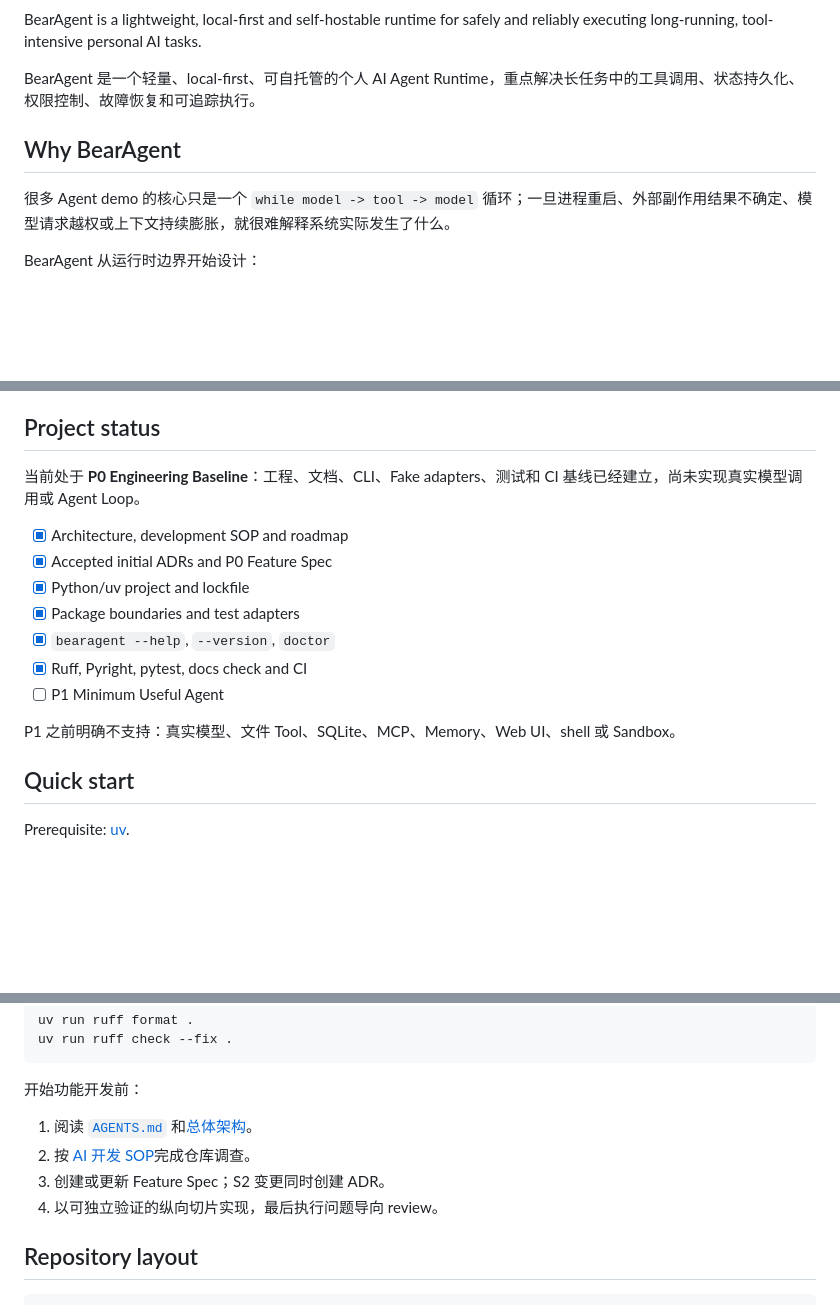
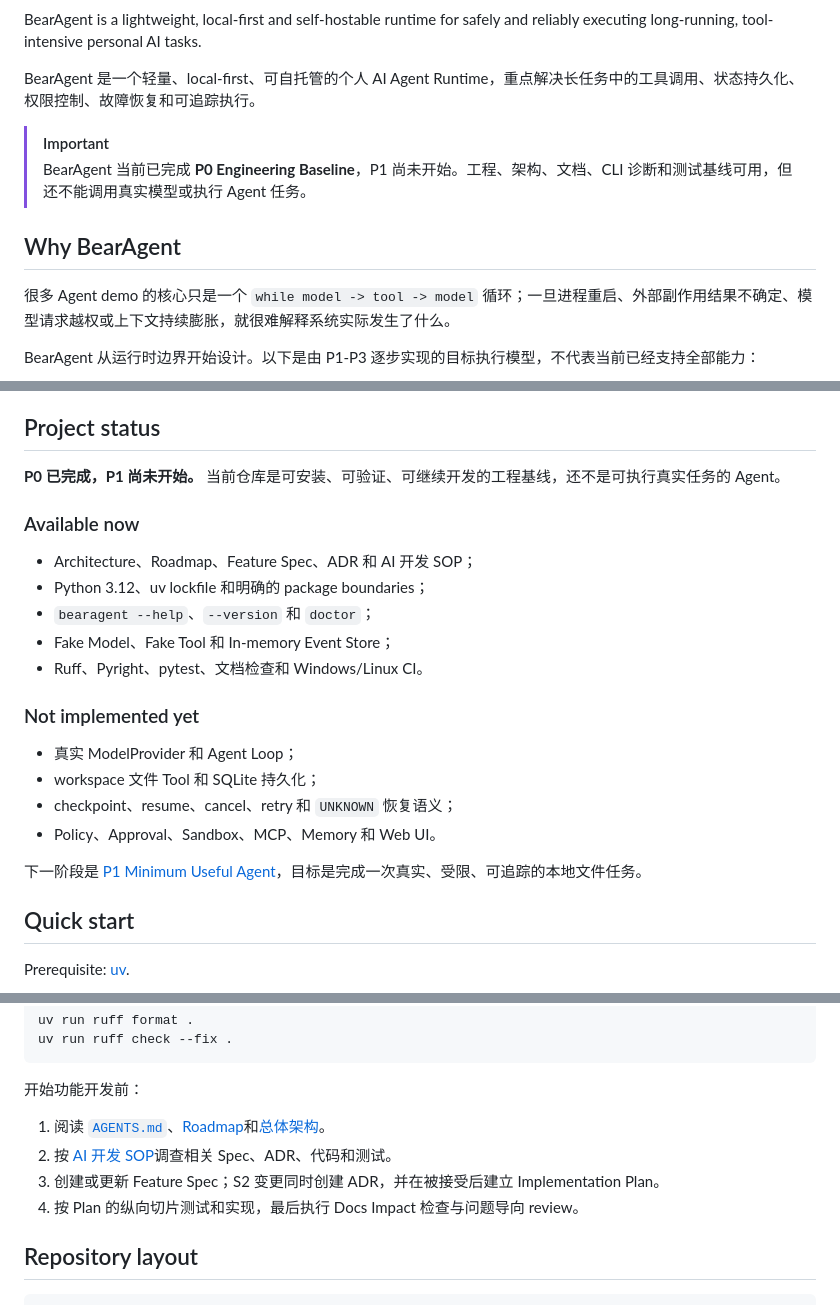
Before and after one commit to CherryYang05/BearAgent, a Markdown page: README.md, 3 parts joined by grey strips. GitHub-like rendering; blank space fills up the shorter version.

Commit message:
Improve README project overview

```diff
--- a/README.md
+++ b/README.md
@@ -7,9 +8,12 @@ BearAgent is a lightweight, local-first and self-hostable runtime for safely and
 
 BearAgent 是一个轻量、local-first、可自托管的个人 AI Agent Runtime，重点解决长任务中的工具调用、状态持久化、权限控制、故障恢复和可追踪执行。
 
+> [!IMPORTANT]
+> BearAgent 当前已完成 **P0 Engineering Baseline**，P1 尚未开始。工程、架构、文档、CLI 诊断和测试基线可用，但还不能调用真实模型或执行 Agent 任务。
+
 ## Why BearAgent
 
 很多 Agent demo 的核心只是一个 `while model -> tool -> model` 循环；一旦进程重启、外部副作用结果不确定、模型请求越权或上下文持续膨胀，就很难解释系统实际发生了什么。
 
-BearAgent 从运行时边界开始设计：
+BearAgent 从运行时边界开始设计。以下是由 P1-P3 逐步实现的目标执行模型，不代表当前已经支持全部能力：
 
@@ -36,17 +40,24 @@ request
 
 ## Project status
 
-当前处于 **P0 Engineering Baseline**：工程、文档、CLI、Fake adapters、测试和 CI 基线已经建立，尚未实现真实模型调用或 Agent Loop。
+**P0 已完成，P1 尚未开始。** 当前仓库是可安装、可验证、可继续开发的工程基线，还不是可执行真实任务的 Agent。
 
-- [x] Architecture, development SOP and roadmap
-- [x] Accepted initial ADRs and P0 Feature Spec
-- [x] Python/uv project and lockfile
-- [x] Package boundaries and test adapters
-- [x] `bearagent --help`, `--version`, `doctor`
-- [x] Ruff, Pyright, pytest, docs check and CI
-- [ ] P1 Minimum Useful Agent
+### Available now
 
-P1 之前明确不支持：真实模型、文件 Tool、SQLite、MCP、Memory、Web UI、shell 或 Sandbox。
+- Architecture、Roadmap、Feature Spec、ADR 和 AI 开发 SOP；
+- Python 3.12、uv lockfile 和明确的 package boundaries；
+- `bearagent --help`、`--version` 和 `doctor`；
+- Fake Model、Fake Tool 和 In-memory Event Store；
+- Ruff、Pyright、pytest、文档检查和 Windows/Linux CI。
+
+### Not implemented yet
+
+- 真实 ModelProvider 和 Agent Loop；
+- workspace 文件 Tool 和 SQLite 持久化；
+- checkpoint、resume、cancel、retry 和 `UNKNOWN` 恢复语义；
+- Policy、Approval、Sandbox、MCP、Memory 和 Web UI。
+
+下一阶段是 [P1 Minimum Useful Agent](docs/project/roadmap.md)，目标是完成一次真实、受限、可追踪的本地文件任务。
 
 ## Quick start
 
@@ -94,10 +105,10 @@ uv run ruff check --fix .
 
 开始功能开发前：
 
-1. 阅读 [`AGENTS.md`](AGENTS.md) 和[总体架构](docs/architecture/overview.md)。
-2. 按 [AI 开发 SOP](docs/development/ai-development-sop.md)完成仓库调查。
-3. 创建或更新 Feature Spec；S2 变更同时创建 ADR。
-4. 以可独立验证的纵向切片实现，最后执行问题导向 review。
+1. 阅读 [`AGENTS.md`](AGENTS.md)、[Roadmap](docs/project/roadmap.md)和[总体架构](docs/architecture/overview.md)。
+2. 按 [AI 开发 SOP](docs/development/ai-development-sop.md)调查相关 Spec、ADR、代码和测试。
+3. 创建或更新 Feature Spec；S2 变更同时创建 ADR，并在被接受后建立 Implementation Plan。
+4. 按 Plan 的纵向切片测试和实现，最后执行 Docs Impact 检查与问题导向 review。
 
 ## Repository layout
 
```
Also changed, not shown: other parts of README.md (+13 -11 lines).
